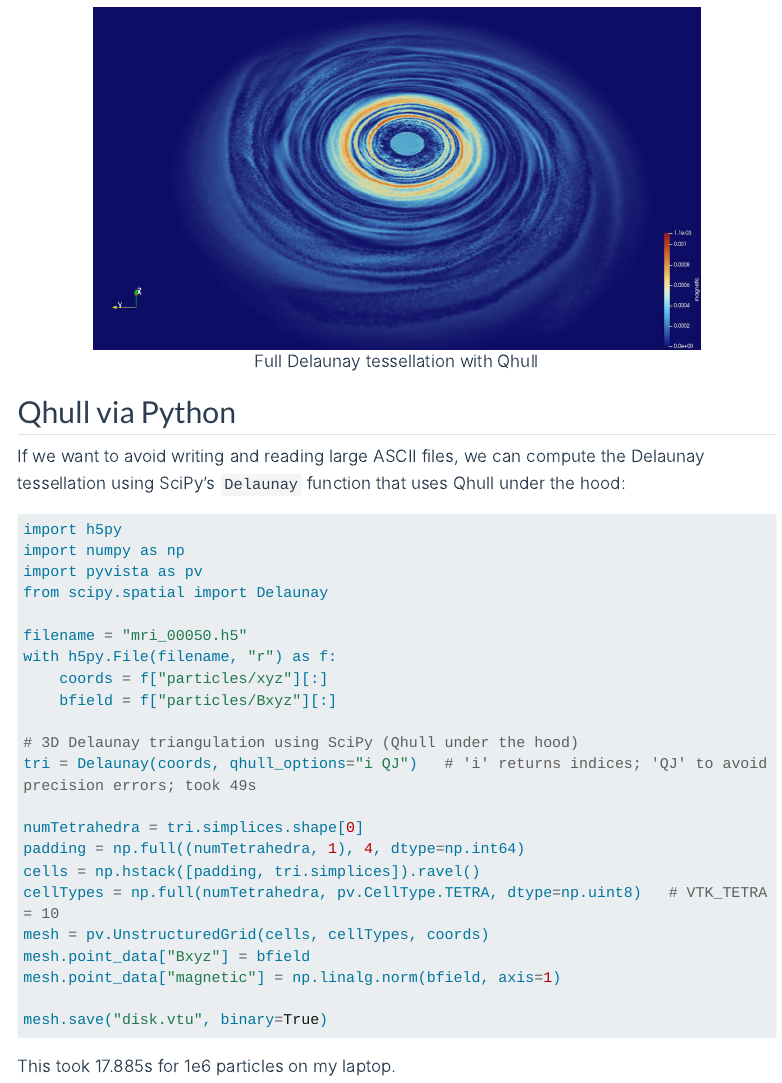
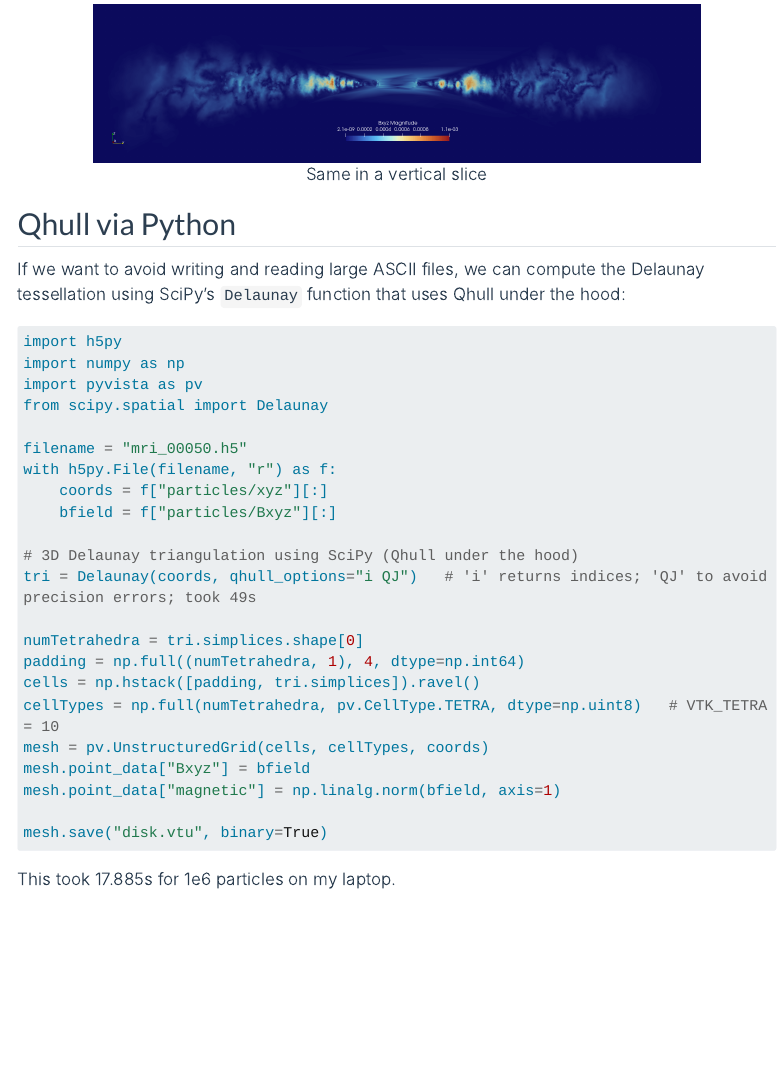
Before and after one commit to WestDRI/folio, a Quarto document (sph.qmd): the page in a window 1100 px wide, from 4930 px down before the commit and from 5300 px down after it. Rendered offline with R 4.5, knitr and Pandoc in place of Quarto, with nearby package versions; menus at the side of the page are left out; long lines of code are wrapped.

Commit message:
add a vertical disk slice

```diff
--- a/sph.qmd
+++ b/sph.qmd
@@ -199,3 +200,6 @@ grid.save("disk.vtu")
+![Same in a vertical slice](/fig/verticalDisk.png){width=80%}
+:::
+
 ## Qhull via Python
 
 If we want to avoid writing and reading large ASCII files, we can compute the Delaunay tessellation using
```
Also changed, not shown: fig/verticalDisk.png (added), sph.qmd (1 more changed lines).
